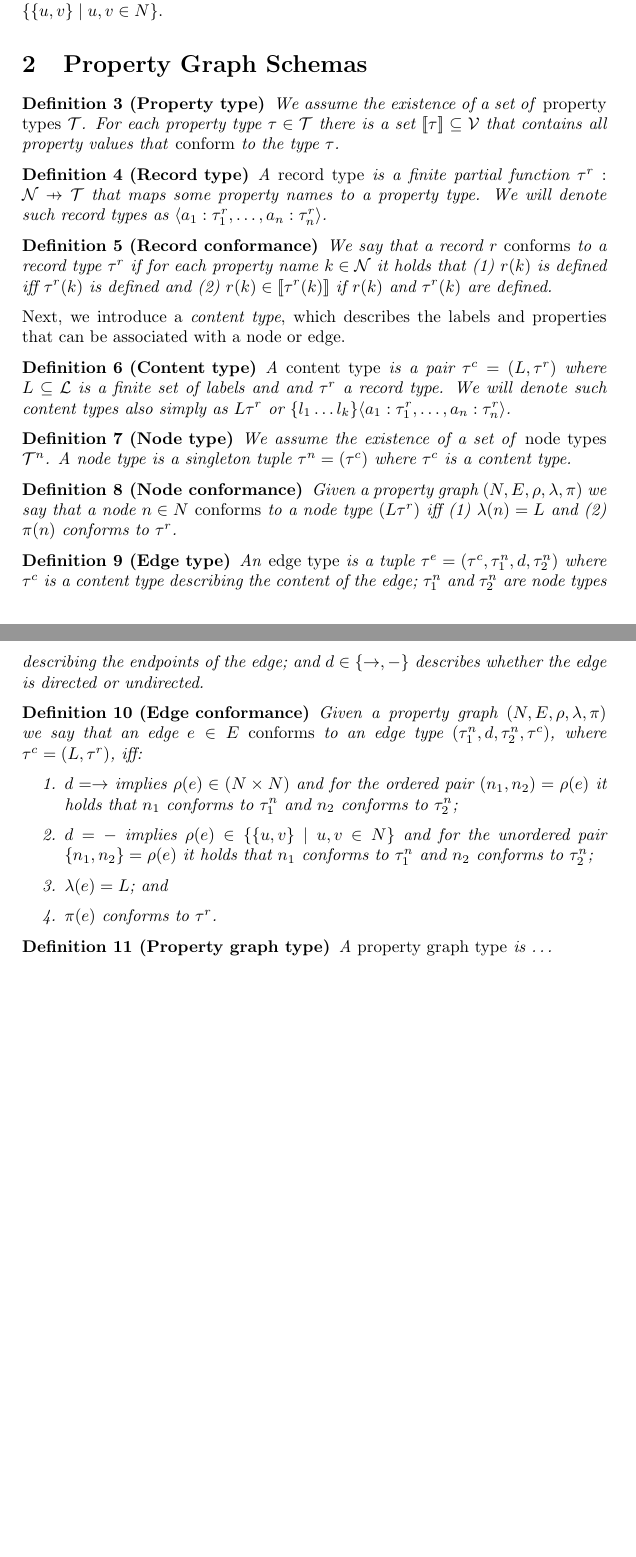
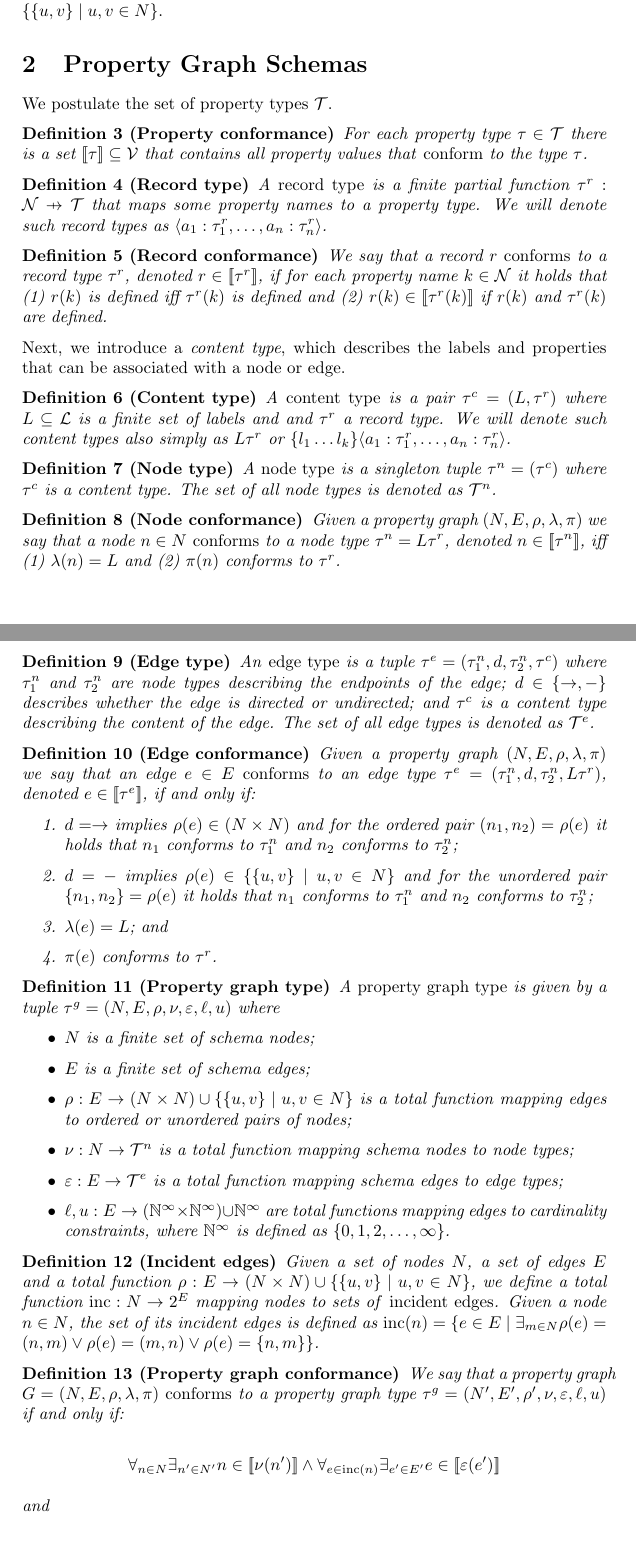
Before and after one commit to nimobeeren/thesis, a LaTeX document (docs/main.tex): two parts of pages 1 and 2 of 2, joined at a grey line, cut so that both start at the same text. Compiled offline with pdfLaTeX.

Commit message:
make an attempt at property graph type/conformance

```diff
--- a/docs/main.tex
+++ b/docs/main.tex
@@ -60,16 +75,18 @@ We call an edge $e \in E$ \emph{directed} if $\rho(e) \in (N \times N)$ and \emp
 
 % TODO: optional properties
 
-\begin{definition}[Property type]
-  We assume the existence of a set of \emph{property types} $\mathcal{T}$. For each property type $\ptype \in \mathcal{T}$ there is a set $\sem{\ptype} \subseteq \mathcal{V}$ that contains all property values that \emph{conform} to the type $\ptype$.
+We postulate the set of property types $\mathcal{T}$.
+
+\begin{definition}[Property conformance]
+  For each property type $\ptype \in \ptypes$ there is a set $\sem{\ptype} \subseteq \mathcal{V}$ that contains all property values that \emph{conform} to the type $\ptype$.
 \end{definition}
 
 \begin{definition}[Record type]
-  A \emph{record type} is a finite partial function $\rtype : \mathcal{N} \pto \mathcal{T}$ that maps some property names to a property type. We will denote such record types as $\langle a_1 : \rtype_1, \ldots, a_n : \rtype_n \rangle$.
+  A \emph{record type} is a finite partial function $\rtype : \mathcal{N} \pto \ptypes$ that maps some property names to a property type. We will denote such record types as $\langle a_1 : \rtype_1, \ldots, a_n : \rtype_n \rangle$.
 \end{definition}
 
 \begin{definition}[Record conformance]
-  We say that a record $r$ \emph{conforms} to a record type $\rtype$ if for each property name $k \in \mathcal{N}$ it holds that (1) $r(k)$ is defined iff $\rtype(k)$ is defined and (2) $r(k) \in \sem{\rtype(k)}$ if $r(k)$ and $\rtype(k)$ are defined.
+  We say that a record $r$ \emph{conforms} to a record type $\rtype$, denoted $r \in \sem{\rtype}$, if for each property name $k \in \mathcal{N}$ it holds that (1) $r(k)$ is defined iff $\rtype(k)$ is defined and (2) $r(k) \in \sem{\rtype(k)}$ if $r(k)$ and $\rtype(k)$ are defined.
 \end{definition}
 
 Next, we introduce a \emph{content type}, which describes the labels and properties that can be associated with a node or edge.
@@ -79,19 +96,19 @@ Next, we introduce a \emph{content type}, which describes the labels and propert
 \end{definition}
 
 \begin{definition}[Node type]
-  We assume the existence of a set of \emph{node types} $\mathcal{T}^n$. A node type is a singleton tuple $\ntype = (\ctype)$ where $\ctype$ is a content type.
+  A \emph{node type} is a singleton tuple $\ntype = (\ctype)$ where $\ctype$ is a content type. The set of all node types is denoted as $\ntypes$.
 \end{definition}
 
 \begin{definition}[Node conformance]
-  Given a property graph $(N, E, \rho, \lambda, \pi)$ we say that a node $n \in N$ \emph{conforms} to a node type $(L\rtype)$ iff (1) $\lambda(n) = L$ and (2) $\pi(n)$ conforms to $\rtype$.
+  Given a property graph $(N, E, \rho, \lambda, \pi)$ we say that a node $n \in N$ \emph{conforms} to a node type $\ntype = L\rtype$, denoted $n \in \sem{\ntype}$, iff (1) $\lambda(n) = L$ and (2) $\pi(n)$ conforms to $\rtype$.
 \end{definition}
 
 \begin{definition}[Edge type]
-  An \emph{edge type} is a tuple $\etype = (\ctype, \ntype_1, d, \ntype_2)$ where $\ctype$ is a content type describing the content of the edge; $\ntype_1$ and $\ntype_2$ are node types describing the endpoints of the edge; and $d \in \{\rightarrow, -\}$ describes whether the edge is directed or undirected.
+  An \emph{edge type} is a tuple $\etype = (\ntype_1, d, \ntype_2, \ctype)$ where $\ntype_1$ and $\ntype_2$ are node types describing the endpoints of the edge; $d \in \{\rightarrow, -\}$ describes whether the edge is directed or undirected; and $\ctype$ is a content type describing the content of the edge. The set of all edge types is denoted as $\etypes$.
 \end{definition}
 
 \begin{definition}[Edge conformance]
-  Given a property graph $(N, E, \rho, \lambda, \pi)$ we say that an edge $e \in E$ \emph{conforms} to an edge type $(\ntype_1, d, \ntype_2, \ctype)$, where $\ctype = (L, \rtype)$, iff:
+  Given a property graph $(N, E, \rho, \lambda, \pi)$ we say that an edge $e \in E$ \emph{conforms} to an edge type $\etype = (\ntype_1, d, \ntype_2, L\rtype)$, denoted $e \in \sem{\etype}$, if and only if:
   \begin{enumerate}
     \item $d = \rightarrow$ implies $\rho(e) \in (N \times N)$ and for the ordered pair $(n_1, n_2) = \rho(e)$ it holds that $n_1$ conforms to $\ntype_1$ and $n_2$ conforms to $\ntype_2$;
     \item $d = -$ implies $\rho(e) \in \{\{u, v\} \mid u, v \in N\}$ and for the unordered pair $\{n_1, n_2\} = \rho(e)$ it holds that $n_1$ conforms to $\ntype_1$ and $n_2$ conforms to $\ntype_2$;
@@ -101,7 +118,31 @@ Next, we introduce a \emph{content type}, which describes the labels and propert
 \end{definition}
 
 \begin{definition}[Property graph type]
-  A \emph{property graph type} is \ldots
+  A \emph{property graph type} is given by a tuple $\gtype = (N, E, \rho, \nu, \varepsilon, \ell, u)$ where
+  \begin{itemize}
+    \item $N$ is a finite set of schema nodes;
+    \item $E$ is a finite set of schema edges;
+    \item $\rho : E \to (N \times N) \cup \{\{u, v\} \mid u, v \in N\}$ is a total function mapping edges to ordered or unordered pairs of nodes;
+    \item $\nu : N \to \ntypes$ is a total function mapping schema nodes to node types;
+    \item $\varepsilon : E \to \etypes$ is a total function mapping schema edges to edge types;
+    \item $\ell, u : E \to (\N^\infty \times \N^\infty) \cup \N^\infty$ are total functions mapping edges to cardinality constraints, where $\N^\infty$ is defined as $\{0, 1, 2, \ldots, \infty\}$.
+  \end{itemize}
+\end{definition}
+
+\begin{definition}[Incident edges]
+  Given a set of nodes $N$, a set of edges $E$ and a total function $\rho : E \to (N \times N) \cup \{\{u, v\} \mid u, v \in N\}$, we define a total function $\inc : N \to 2^E$ mapping nodes to sets of \emph{incident edges}. Given a node $n \in N$, the set of its incident edges is defined as $\inc(n) = \{e \in E \mid \exists_{m \in N} \rho(e) = (n, m) \vee \rho(e) = (m, n) \vee \rho(e) = \{n, m\}\}$.
+\end{definition}
+
+\begin{definition}[Property graph conformance]
+  We say that a property graph $G = (N, E, \rho, \lambda, \pi)$ \emph{conforms} to a property graph type $\gtype = (N', E', \rho', \nu, \varepsilon, \ell, u)$ if and only if:
+
+  $$\forall_{n \in N} \exists_{n' \in N'} n \in \sem{\nu(n')} \wedge \forall_{e \in \inc(n)} \exists_{e' \in E'} e \in \sem{\varepsilon(e')}$$
+
+  and
+
+  % FIXME: this only works when all edges are undirected. Otherwise \exists^l(e') doesn't make sense
+
+  $$\forall_{n' \in N'} \forall_{n \in N} n \in \sem{\nu(n')} \implies \forall_{e' \in \inc(n')} \exists^{\geq \ell(e')}_{e \in E} e \in \sem{\varepsilon(e')} \wedge \exists^{\leq u(e')}_{e \in E} e \in \sem{\varepsilon(e')}.$$
 \end{definition}
 
 \end{document}
```
Also changed, not shown: docs/main.tex (23 more changed lines).
